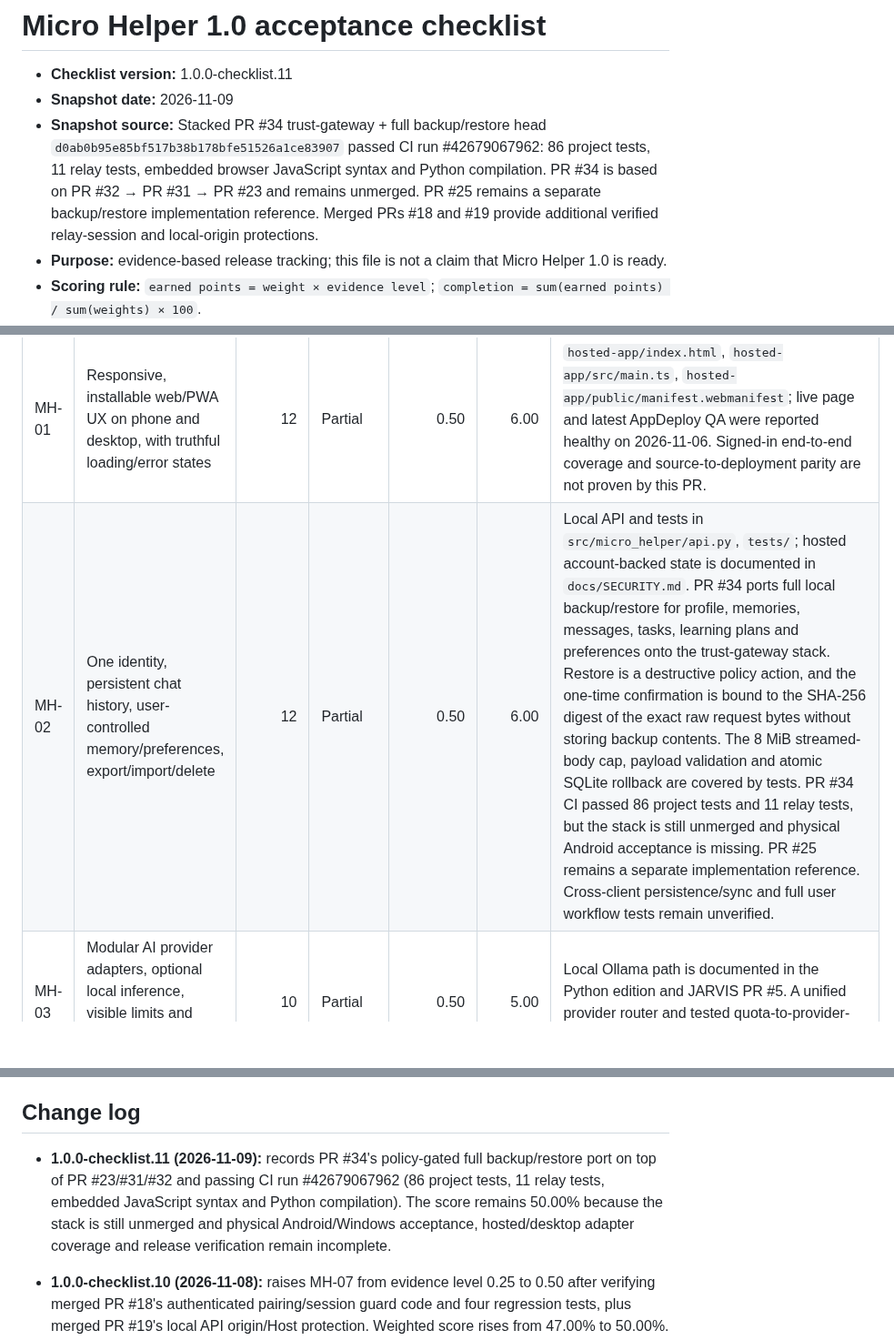
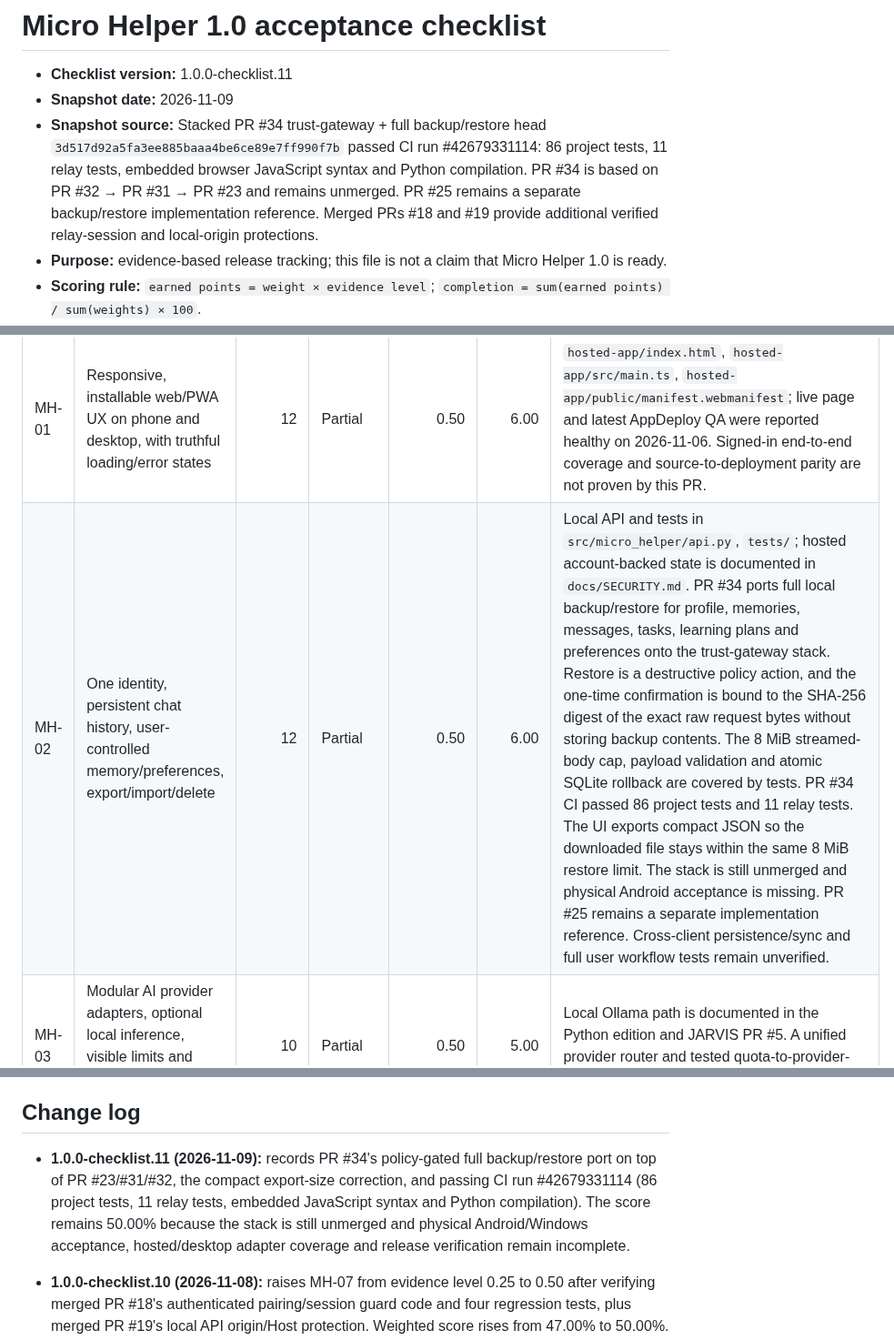
Before and after one commit to dominixe2/springtrap-, a Markdown page: docs/MICRO_HELPER_1_0_CHECKLIST.md, 3 parts joined by grey strips. Shown at 91% size. Drawn GitHub-style; blank space fills up the shorter version.

Commit message:
docs: refresh checklist with final backup restore CI evidence

```diff
--- a/docs/MICRO_HELPER_1_0_CHECKLIST.md
+++ b/docs/MICRO_HELPER_1_0_CHECKLIST.md
@@ -2,7 +2,7 @@
 
 - **Checklist version:** 1.0.0-checklist.11
 - **Snapshot date:** 2026-11-09
-- **Snapshot source:** Stacked PR #34 trust-gateway + full backup/restore head `d0ab0b95e85bf517b38b178bfe51526a1ce83907` passed CI run #42679067962: 86 project tests, 11 relay tests, embedded browser JavaScript syntax and Python compilation. PR #34 is based on PR #32 → PR #31 → PR #23 and remains unmerged. PR #25 remains a separate backup/restore implementation reference. Merged PRs #18 and #19 provide additional verified relay-session and local-origin protections.
+- **Snapshot source:** Stacked PR #34 trust-gateway + full backup/restore head `3d517d92a5fa3ee885baaa4be6ce89e7ff990f7b` passed CI run #42679331114: 86 project tests, 11 relay tests, embedded browser JavaScript syntax and Python compilation. PR #34 is based on PR #32 → PR #31 → PR #23 and remains unmerged. PR #25 remains a separate backup/restore implementation reference. Merged PRs #18 and #19 provide additional verified relay-session and local-origin protections.
 - **Purpose:** evidence-based release tracking; this file is not a claim that Micro Helper 1.0 is ready.
 - **Scoring rule:** `earned points = weight × evidence level`; `completion = sum(earned points) / sum(weights) × 100`.
 - **Weights:** total 100 points.
@@ -25,7 +25,7 @@ A level may be raised only when new implementation and evidence are linked in th
 | ID | Acceptance criterion | Weight | State | Evidence level | Earned | Evidence and remaining gap |
 |---|---|---:|---|---:|---:|---|
 | MH-01 | Responsive, installable web/PWA UX on phone and desktop, with truthful loading/error states | 12 | Partial | 0.50 | 6.00 | `hosted-app/index.html`, `hosted-app/src/main.ts`, `hosted-app/public/manifest.webmanifest`; live page and latest AppDeploy QA were reported healthy on 2026-11-06. Signed-in end-to-end coverage and source-to-deployment parity are not proven by this PR. |
-| MH-02 | One identity, persistent chat history, user-controlled memory/preferences, export/import/delete | 12 | Partial | 0.50 | 6.00 | Local API and tests in `src/micro_helper/api.py`, `tests/`; hosted account-backed state is documented in `docs/SECURITY.md`. PR #34 ports full local backup/restore for profile, memories, messages, tasks, learning plans and preferences onto the trust-gateway stack. Restore is a destructive policy action, and the one-time confirmation is bound to the SHA-256 digest of the exact raw request bytes without storing backup contents. The 8 MiB streamed-body cap, payload validation and atomic SQLite rollback are covered by tests. PR #34 CI passed 86 project tests and 11 relay tests, but the stack is still unmerged and physical Android acceptance is missing. PR #25 remains a separate implementation reference. Cross-client persistence/sync and full user workflow tests remain unverified. |
+| MH-02 | One identity, persistent chat history, user-controlled memory/preferences, export/import/delete | 12 | Partial | 0.50 | 6.00 | Local API and tests in `src/micro_helper/api.py`, `tests/`; hosted account-backed state is documented in `docs/SECURITY.md`. PR #34 ports full local backup/restore for profile, memories, messages, tasks, learning plans and preferences onto the trust-gateway stack. Restore is a destructive policy action, and the one-time confirmation is bound to the SHA-256 digest of the exact raw request bytes without storing backup contents. The 8 MiB streamed-body cap, payload validation and atomic SQLite rollback are covered by tests. PR #34 CI passed 86 project tests and 11 relay tests. The UI exports compact JSON so the downloaded file stays within the same 8 MiB restore limit. The stack is still unmerged and physical Android acceptance is missing. PR #25 remains a separate implementation reference. Cross-client persistence/sync and full user workflow tests remain unverified. |
 | MH-03 | Modular AI provider adapters, optional local inference, visible limits and tested no-charge fallback | 10 | Partial | 0.50 | 5.00 | Local Ollama path is documented in the Python edition and JARVIS PR #5. A unified provider router and tested quota-to-provider-to-local-to-offline fallback are not yet proven. |
 | MH-04 | Czech speech input/output, permission/error state, cancellation and honest fallback | 8 | Partial | 0.50 | 4.00 | Browser speech controls are documented in the local UI and JARVIS README. Full-duplex streaming, interruption under real device conditions, and Android/Windows voice acceptance tests are not proven. |
 | MH-05 | Capability-based tools, bounded tasks, cancellation, visible results, extensible adapters | 12 | Partial | 0.50 | 6.00 | `src/micro_helper/api.py` now exposes three fixed local tools through the policy gateway (`profile.read`, `memory.list`, `memory.create`) and a bounded `agent.draft` queue with cancellation and persisted success/failure results. `tests/test_api.py` covers the API and worker paths; PR #23 CI passed 61 project tests. Pluggable adapters and web/file/image execution under one runtime remain unintegrated. |
@@ -69,7 +69,7 @@ A level may be raised only when new implementation and evidence are linked in th
 
 ## Change log
 
-- **1.0.0-checklist.11 (2026-11-09):** records PR #34's policy-gated full backup/restore port on top of PR #23/#31/#32 and passing CI run #42679067962 (86 project tests, 11 relay tests, embedded JavaScript syntax and Python compilation). The score remains 50.00% because the stack is still unmerged and physical Android/Windows acceptance, hosted/desktop adapter coverage and release verification remain incomplete.
+- **1.0.0-checklist.11 (2026-11-09):** records PR #34's policy-gated full backup/restore port on top of PR #23/#31/#32, the compact export-size correction, and passing CI run #42679331114 (86 project tests, 11 relay tests, embedded JavaScript syntax and Python compilation). The score remains 50.00% because the stack is still unmerged and physical Android/Windows acceptance, hosted/desktop adapter coverage and release verification remain incomplete.
 
 - **1.0.0-checklist.10 (2026-11-08):** raises MH-07 from evidence level 0.25 to 0.50 after verifying merged PR #18's authenticated pairing/session guard code and four regression tests, plus merged PR #19's local API origin/Host protection. Weighted score rises from 47.00% to 50.00%. This does not count live Cloudflare deployment, physical-device tests, app-data sync or conflict resolution.
 
```
